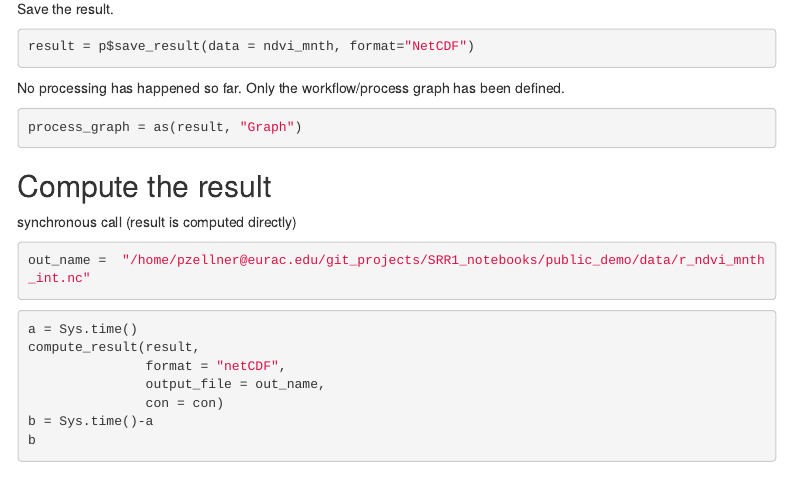
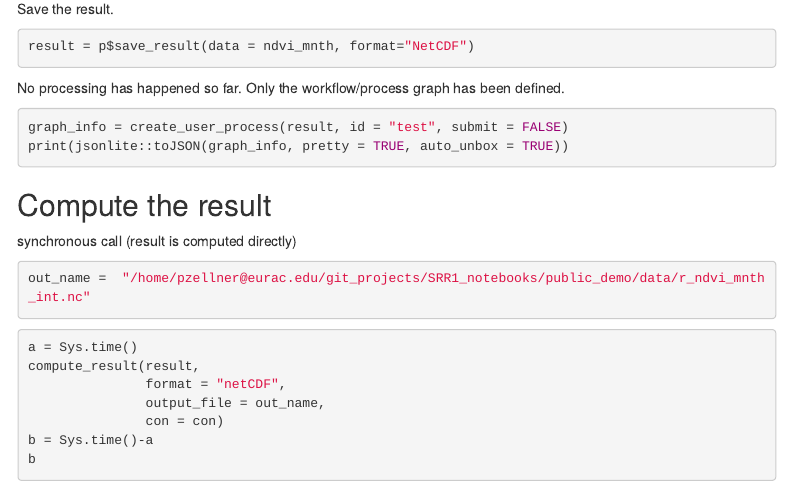
Before and after one commit to openEOPlatform/SRR1_notebooks, an R Markdown document (public_demo/ISDE12_2021.Rmd): the page in a window 1100 px wide, from 4690 px down. Rendered offline with R 4.5, knitr and Pandoc, with nearby package versions; some code elsewhere in the file could not run offline; menus at the side of the page are left out.

Commit message:
graph vis upd

````diff
--- a/public_demo/ISDE12_2021.Rmd
+++ b/public_demo/ISDE12_2021.Rmd
@@ -231,8 +231,9 @@ result = p$save_result(data = ndvi_mnth, format="NetCDF")
 
 No processing has happened so far. Only the workflow/process graph has been defined.
 
-```{r as_graph, eval=FALSE}
-process_graph = as(result, "Graph")
+```{r vis_graph, eval=FALSE}
+graph_info = create_user_process(result, id = "test", submit = FALSE)
+print(jsonlite::toJSON(graph_info, pretty = TRUE, auto_unbox = TRUE))
 ```
 
 ## Compute the result
````
Also changed, not shown: public_demo/ISDE12_2021.Rmd (1 more changed lines).
